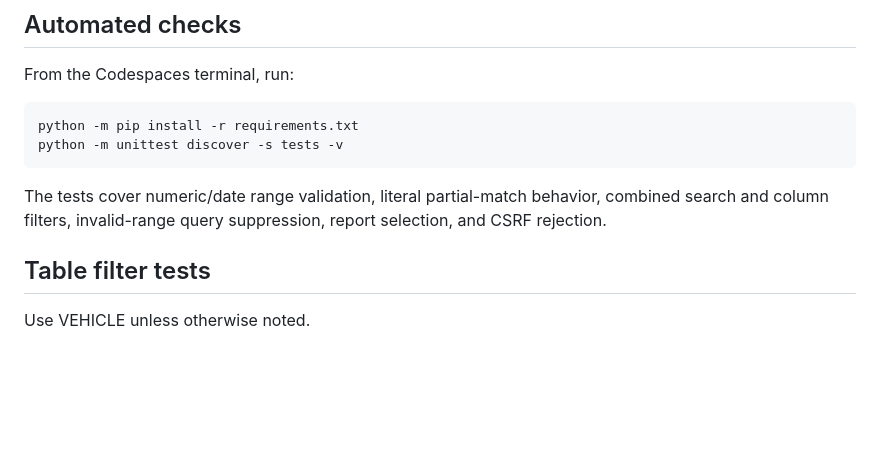
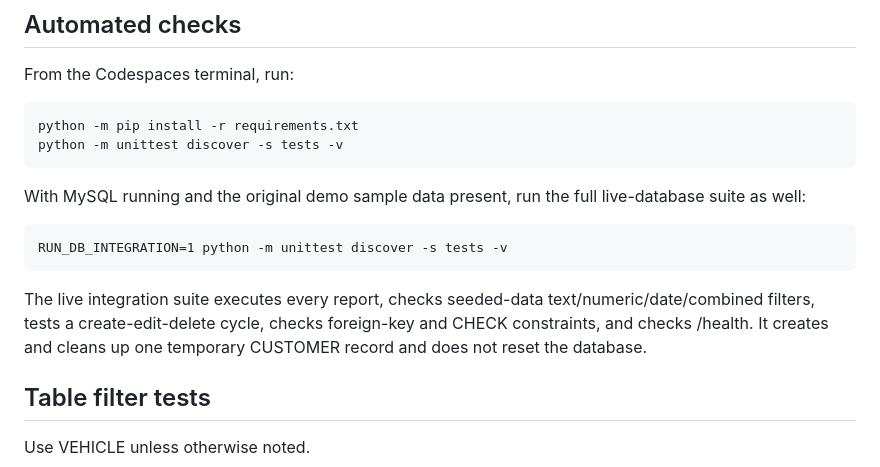
Before and after one commit to SourishHere/dbms---workbench, a Markdown page: TESTING_CHECKLIST.md, the part around the change. GitHub-like rendering; blank space fills up the shorter version.

Commit message:
Clarify how to run live MySQL verification safely

```diff
--- a/TESTING_CHECKLIST.md
+++ b/TESTING_CHECKLIST.md
@@ -9,7 +9,11 @@ From the Codespaces terminal, run:
     python -m pip install -r requirements.txt
     python -m unittest discover -s tests -v
 
-The tests cover numeric/date range validation, literal partial-match behavior, combined search and column filters, invalid-range query suppression, report selection, and CSRF rejection.
+With MySQL running and the original demo sample data present, run the full live-database suite as well:
+
+    RUN_DB_INTEGRATION=1 python -m unittest discover -s tests -v
+
+The live integration suite executes every report, checks seeded-data text/numeric/date/combined filters, tests a create-edit-delete cycle, checks foreign-key and CHECK constraints, and checks /health. It creates and cleans up one temporary CUSTOMER record and does not reset the database.
 
 ## Table filter tests
 
```
